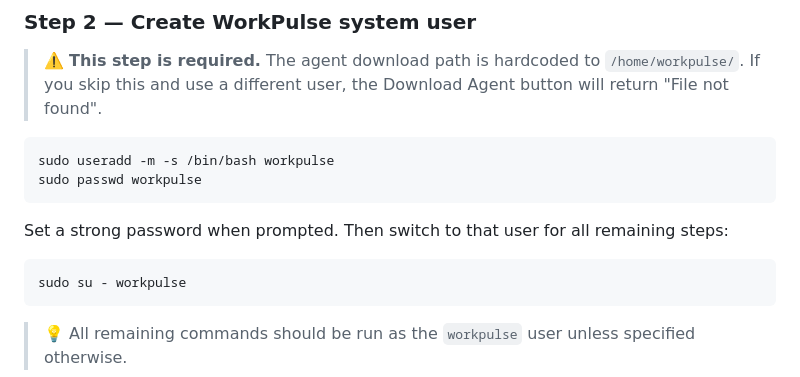
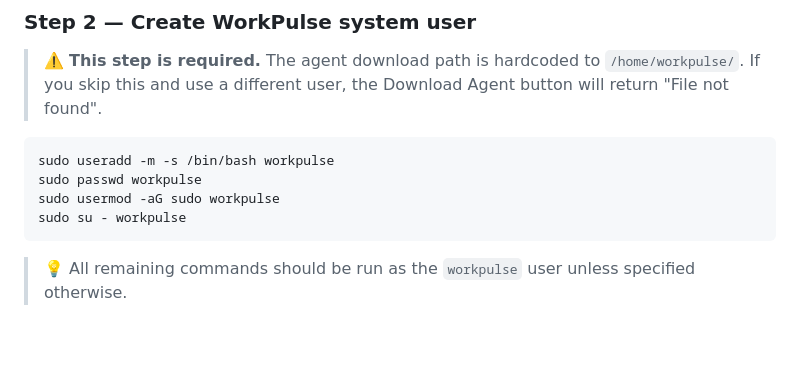
Before and after one commit to naveenyamf/WorkPulse, a Markdown page: README.md, the part around the change. Drawn GitHub-style; blank space fills up the shorter version.

Commit message:
docs: add usermod sudo before switching to workpulse user

````diff
--- a/README.md
+++ b/README.md
@@ -49,11 +49,7 @@ sudo apt update && sudo apt upgrade -y
 ```bash
 sudo useradd -m -s /bin/bash workpulse
 sudo passwd workpulse
-```
-
-Set a strong password when prompted. Then switch to that user for all remaining steps:
-
-```bash
+sudo usermod -aG sudo workpulse
 sudo su - workpulse
 ```
 
````
